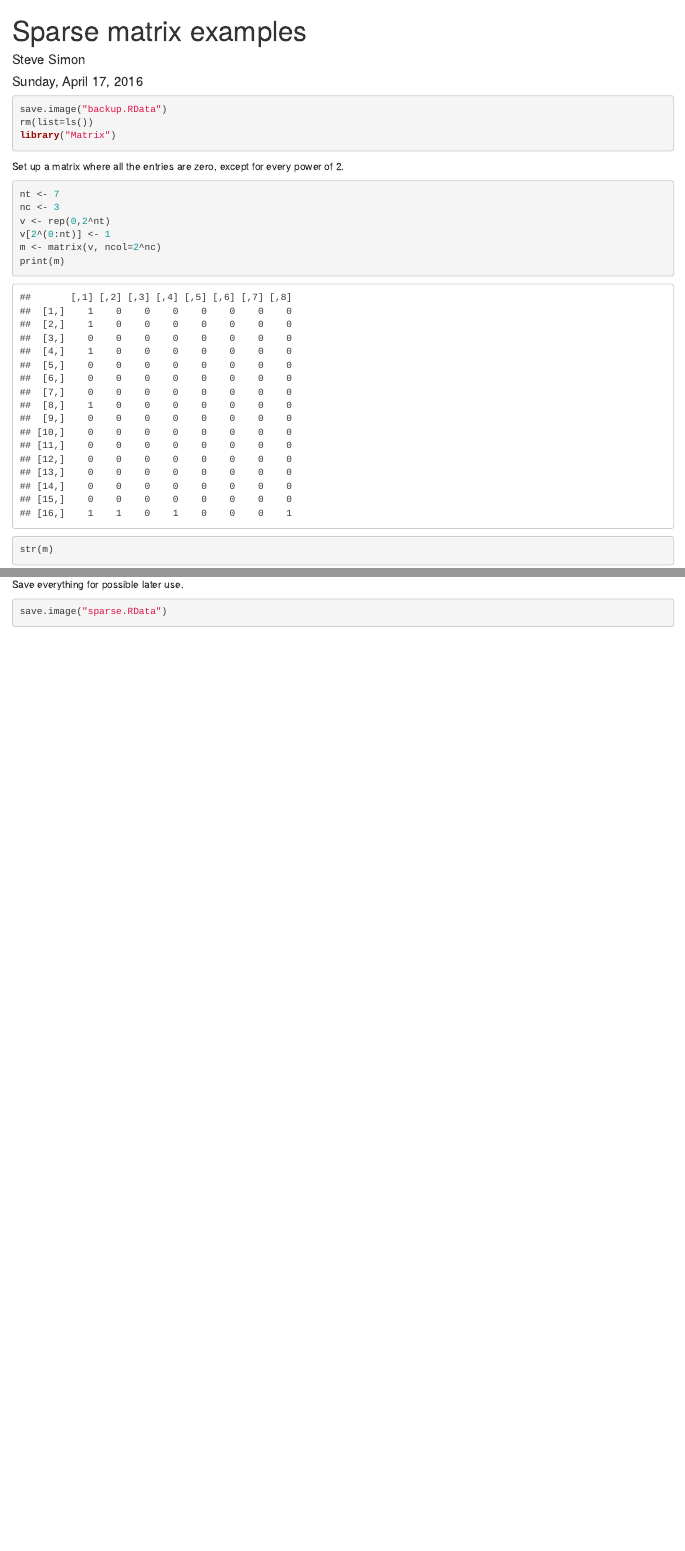
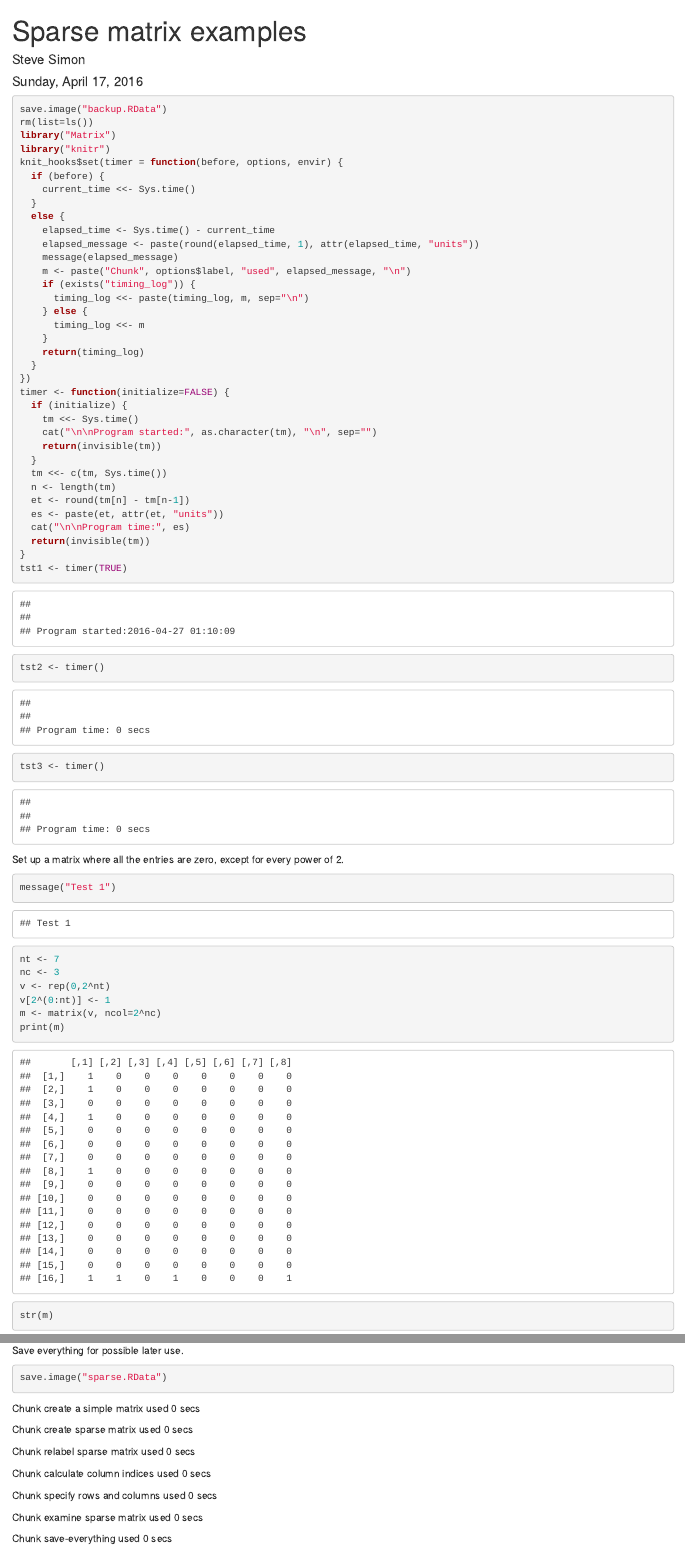
Before and after one commit to pmean/sparse-matrices, an R Markdown document (sparse.Rmd): the page in a window 1100 px wide, from its top, and a second part further down, joined at a grey line. Rendered offline with R 4.5, knitr and Pandoc, with nearby package versions.

Commit message:
Added automatic chunk timer.

````diff
--- a/sparse.Rmd
+++ b/sparse.Rmd
@@ -10,12 +10,47 @@ output: html_document
 save.image("backup.RData")
 rm(list=ls())
 library("Matrix")
+library("knitr")
+knit_hooks$set(timer = function(before, options, envir) {
+  if (before) {
+    current_time <<- Sys.time()
+  }
+  else {
+    elapsed_time <- Sys.time() - current_time
+    elapsed_message <- paste(round(elapsed_time, 1), attr(elapsed_time, "units"))
+    message(elapsed_message)
+    m <- paste("Chunk", options$label, "used", elapsed_message, "\n")
+    if (exists("timing_log")) {
+      timing_log <<- paste(timing_log, m, sep="\n")
+    } else {
+      timing_log <<- m
+    }
+    return(timing_log)
+  }
+})
+timer <- function(initialize=FALSE) {
+  if (initialize) {
+    tm <<- Sys.time()
+    cat("\n\nProgram started:", as.character(tm), "\n", sep="")
+    return(invisible(tm))
+  }
+  tm <<- c(tm, Sys.time())
+  n <- length(tm)
+  et <- round(tm[n] - tm[n-1])
+  es <- paste(et, attr(et, "units"))
+  cat("\n\nProgram time:", es)
+  return(invisible(tm))
+}
+tst1 <- timer(TRUE)
+tst2 <- timer()
+tst3 <- timer()
 ```
 
 Set up a matrix where all the entries are zero, except for
 every power of 2.
 
-```{r create a simple matrix}
+```{r create a simple matrix, message=TRUE, timer=TRUE}
+message("Test 1")
 nt <- 7
 nc <- 3
 v <- rep(0,2^nt)
@@ -115,6 +159,6 @@ The sparse matrix takes up `r object.size(s)` bytes.
 
 Save everything for possible later use.
 
-```{r save-everything}
+```{r save-everything, timer=TRUE}
 save.image("sparse.RData")
 ```
````
Also changed, not shown: sparse.Rmd (31 more changed lines).
